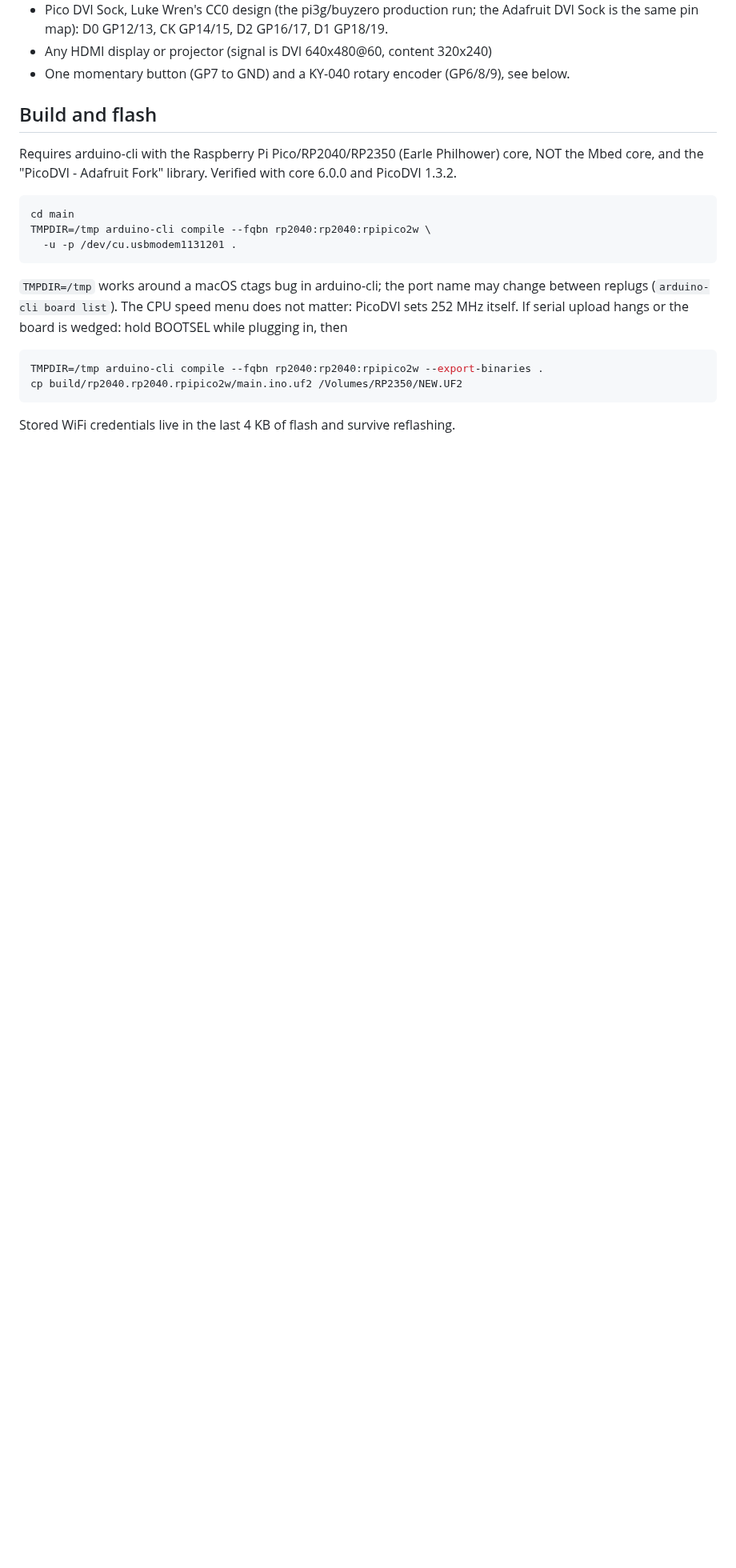
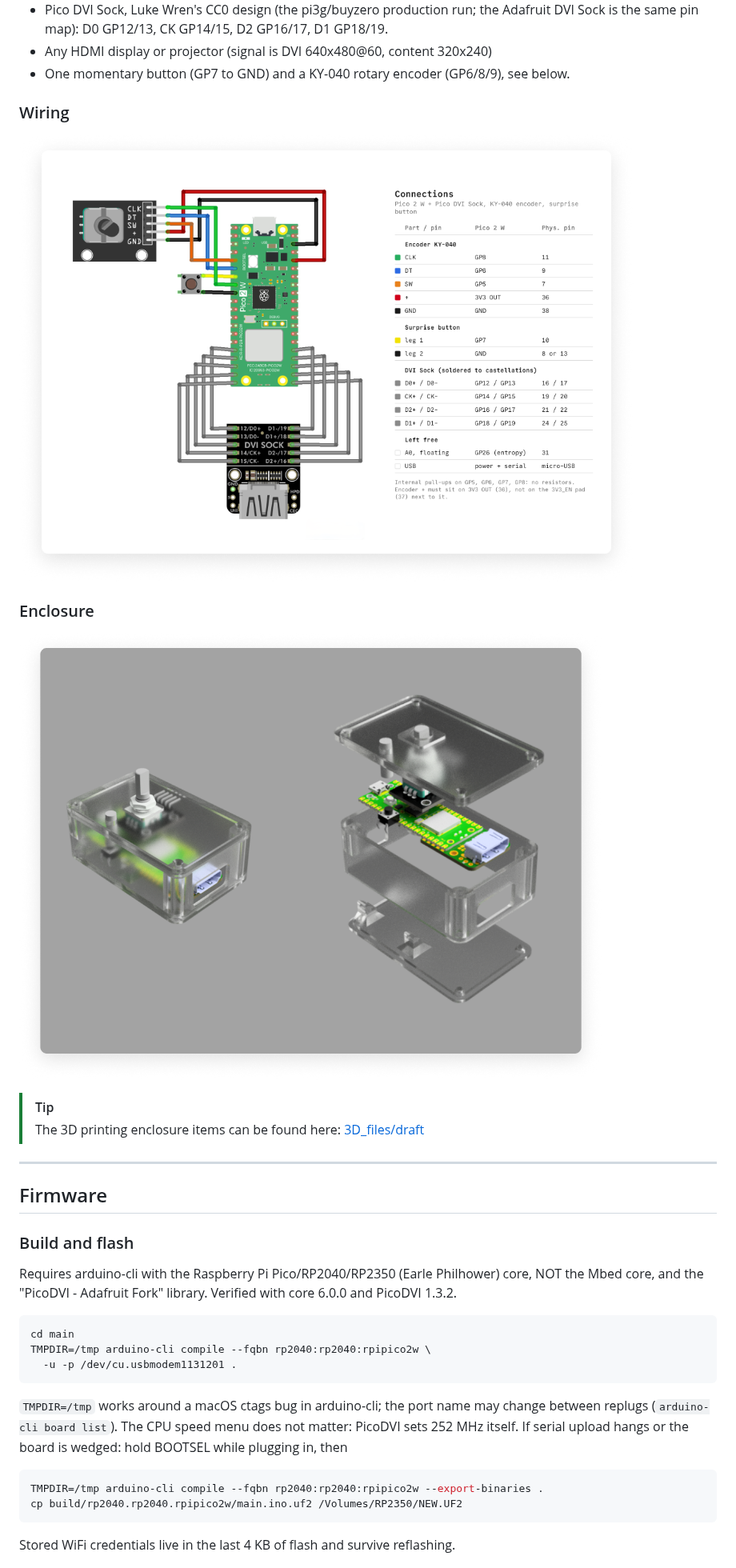
Before and after one commit to dattasaurabh82/pi_pico_komorebi_bokeh_stick, a Markdown page: README.md, the part around the change. Shown at 80% size. GitHub-like rendering; pictures changed too: assets/3d Enclosure exploded.png (added), assets/wiring.png (added); blank space fills up the shorter version.

Commit message:
Docu updated

```diff
--- a/README.md
+++ b/README.md
@@ -21,7 +21,22 @@ rendered falloffs into true soft penumbra.
 - One momentary button (GP7 to GND) and a KY-040 rotary encoder
   (GP6/8/9), see below.
 
-## Build and flash
+### Wiring
+
+![alt text](assets/wiring.png)
+
+### Enclosure
+
+![alt text](<assets/3d Enclosure exploded.png>)
+
+>[!Tip]
+> The 3D printing enclosure items can be found here: [3D_files/draft](3D_files/draft)
+
+---
+
+## Firmware
+
+### Build and flash
 
 Requires arduino-cli with the Raspberry Pi Pico/RP2040/RP2350 (Earle
 Philhower) core, NOT the Mbed core, and the "PicoDVI - Adafruit Fork"
```
Also changed, not shown: assets/wiring_bb.png (added), 7 other files.
